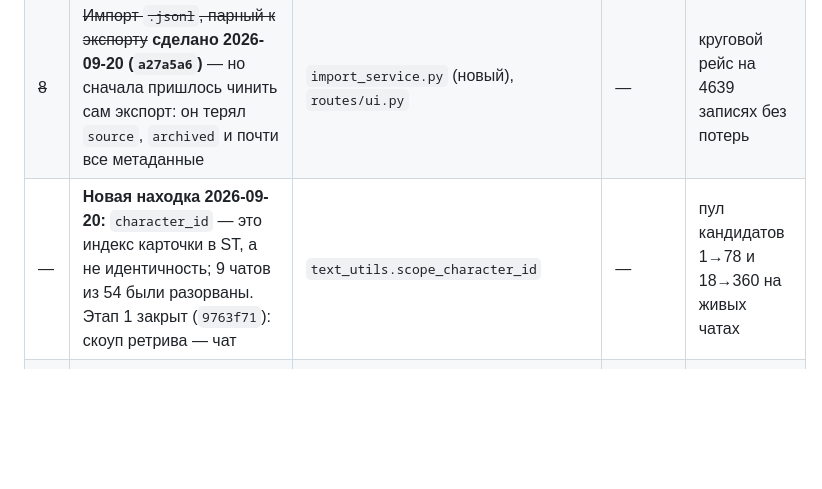
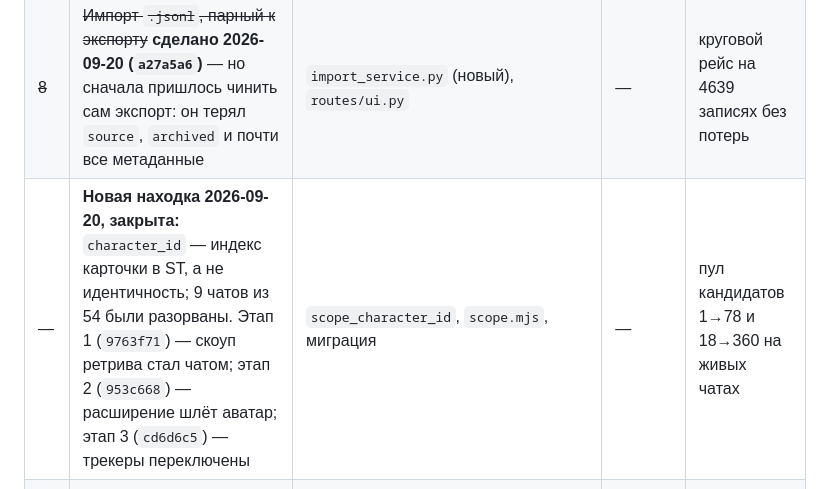
Before and after one commit to qrewq5003-oss/memoryst, a Markdown page: docs/extension_audit_2026-09-20.md, the part around the change. Rendered like a GitHub page; blank space fills up the shorter version.

```diff
--- a/docs/extension_audit_2026-09-20.md
+++ b/docs/extension_audit_2026-09-20.md
@@ -396,7 +396,7 @@ qvink_memory одновременно. Это само по себе диагн
 | ~~6~~ | ~~`manifest.json` в корень (или отдельный репо)~~ **сделано 2026-09-20 (`d3a8531`)** — не понадобилось ни то ни другое: ветка `extension` + поле ветки в диалоге ST | `scripts/publish_extension_branch.py` | — | установка кнопкой работает |
 | ~~7~~ | ~~Решить судьбу векторного слоя~~ **включён 2026-09-20 (`6b23b09`, `acfcd05`)** — но на этих данных он ничего не меняет, см. раздел ниже | `vector_store.py`, `retrieve_service.py` | — | слой живой и безопасный; выгоды пока нет |
 | ~~8~~ | ~~Импорт `.jsonl`, парный к экспорту~~ **сделано 2026-09-20 (`a27a5a6`)** — но сначала пришлось чинить сам экспорт: он терял `source`, `archived` и почти все метаданные | `import_service.py` (новый), `routes/ui.py` | — | круговой рейс на 4639 записях без потерь |
-| — | **Новая находка 2026-09-20:** `character_id` — это индекс карточки в ST, а не идентичность; 9 чатов из 54 были разорваны. Этап 1 закрыт (`9763f71`): скоуп ретрива — чат | `text_utils.scope_character_id` | — | пул кандидатов 1→78 и 18→360 на живых чатах |
+| — | **Новая находка 2026-09-20, закрыта:** `character_id` — индекс карточки в ST, а не идентичность; 9 чатов из 54 были разорваны. Этап 1 (`9763f71`) — скоуп ретрива стал чатом; этап 2 (`953c668`) — расширение шлёт аватар; этап 3 (`cd6d6c5`) — трекеры переключены | `scope_character_id`, `scope.mjs`, миграция | — | пул кандидатов 1→78 и 18→360 на живых чатах |
 | ~~9~~ | ~~Запустить rolling summary по-настоящему~~ **сделано 2026-09-20 (`658242f`)** — автообновление после store; сводок по-прежнему 2, потому что LLM-ключи отдают 429 | `summary_scheduler.py` (новый) | — | слой перестал зависеть от того, вспомнит ли человек нажать кнопку |
 | 10 | Разобраться с четырьмя системами памяти в одном промпте | настройки ST | час на замер | самый большой риск для качества ответов сейчас |
 | 11 | `inline-drawer` для панели, чистка `style.css`, версия в манифесте | `settings-ui.mjs` | час | косметика, но дёшевая |
```
Also changed, not shown: CLAUDE.md (+6 -0 lines).
